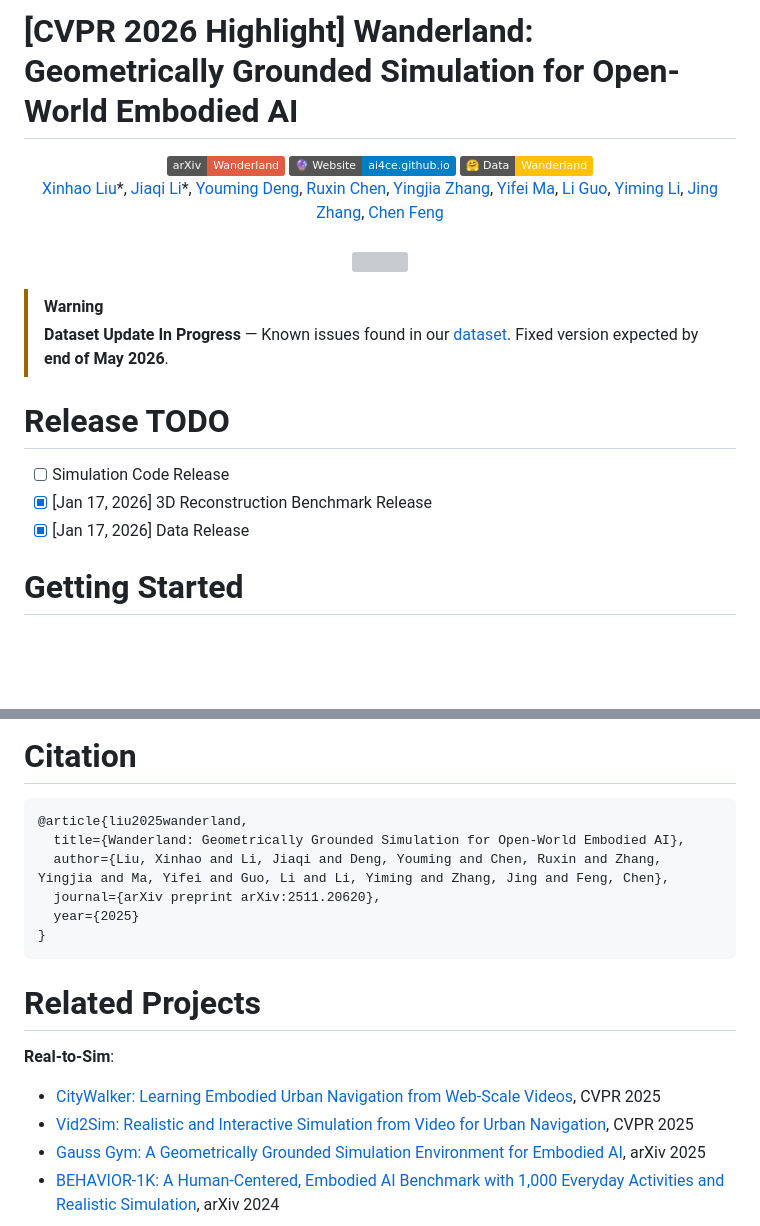
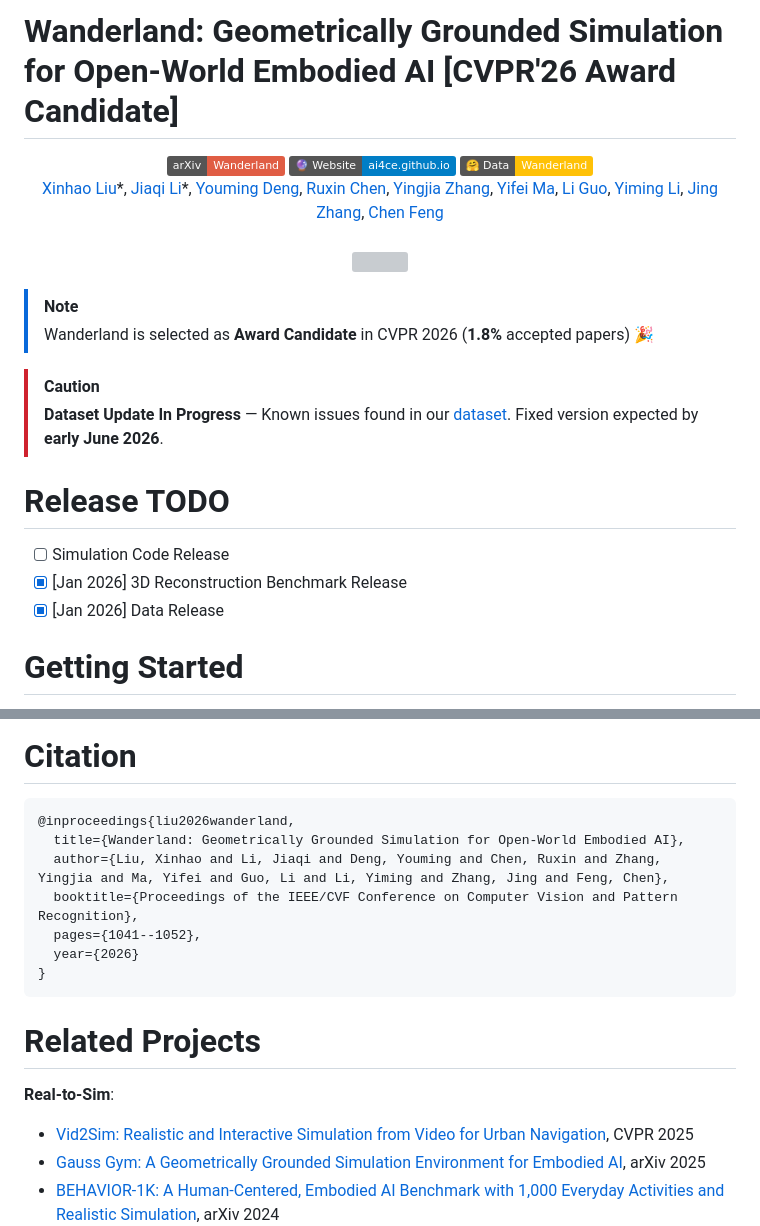
Before and after one commit to ai4ce/wanderland, a Markdown page: README.md, 2 parts joined by grey strips. Drawn GitHub-style; badges without logos; blank space fills up the shorter version; grey boxes are pictures that could not be loaded.

Commit message:
Update READEMD.md
Updated the title and citation format in README.md, and modified warning notes regarding dataset updates.

````diff
--- a/README.md
+++ b/README.md
@@ -1,4 +1,4 @@
-# [CVPR 2026 Highlight] Wanderland: Geometrically Grounded Simulation for Open-World Embodied AI
+# Wanderland: Geometrically Grounded Simulation for Open-World Embodied AI [CVPR'26 Award Candidate]
 <div align="center">
   <a href="https://arxiv.org/abs/2511.20620" target="_blank">
       <img alt="arXiv" src="https://img.shields.io/badge/arXiv-Wanderland-red?logo=arxiv" height="25" />
@@ -28,13 +28,16 @@
   ![](./assets/wanderland.gif)
 </div>
 
-> [!WARNING]
-> **Dataset Update In Progress** — Known issues found in our [dataset](https://huggingface.co/datasets/ai4ce/wanderland). Fixed version expected by **end of May 2026**.
+> [!NOTE]
+> Wanderland is selected as **Award Candidate** in CVPR 2026 (**1.8%** accepted papers) 🎉
+
+> [!CAUTION]
+> **Dataset Update In Progress** — Known issues found in our [dataset](https://huggingface.co/datasets/ai4ce/wanderland). Fixed version expected by **early June 2026**.
 
 # Release TODO
 - [ ] Simulation Code Release
-- [x] [Jan 17, 2026] 3D Reconstruction Benchmark Release
-- [x] [Jan 17, 2026] Data Release
+- [x] [Jan 2026] 3D Reconstruction Benchmark Release
+- [x] [Jan 2026] Data Release
 
 # Getting Started
 Wanderland is a comprehensive framework that consists of many different components.
@@ -52,17 +55,17 @@ Each component have its own virtual environment. Remember to `deactivate` and re
 
 # Citation
 ```
-@article{liu2025wanderland,
+@inproceedings{liu2026wanderland,
   title={Wanderland: Geometrically Grounded Simulation for Open-World Embodied AI},
   author={Liu, Xinhao and Li, Jiaqi and Deng, Youming and Chen, Ruxin and Zhang, Yingjia and Ma, Yifei and Guo, Li and Li, Yiming and Zhang, Jing and Feng, Chen},
-  journal={arXiv preprint arXiv:2511.20620},
-  year={2025}
+  booktitle={Proceedings of the IEEE/CVF Conference on Computer Vision and Pattern Recognition},
+  pages={1041--1052},
+  year={2026}
 }
 ```
 
 # Related Projects
 **Real-to-Sim**:
-* [CityWalker: Learning Embodied Urban Navigation from Web-Scale Videos](https://github.com/ai4ce/CityWalker), CVPR 2025
 * [Vid2Sim: Realistic and Interactive Simulation from Video for Urban Navigation](https://github.com/Vid2Sim/Vid2Sim), CVPR 2025
 * [Gauss Gym: A Geometrically Grounded Simulation Environment for Embodied AI](https://github.com/escontra/gauss_gym), arXiv 2025
 * [BEHAVIOR-1K: A Human-Centered, Embodied AI Benchmark with 1,000 Everyday Activities and Realistic Simulation](https://github.com/StanfordVL/BEHAVIOR-1K), arXiv 2024
````
